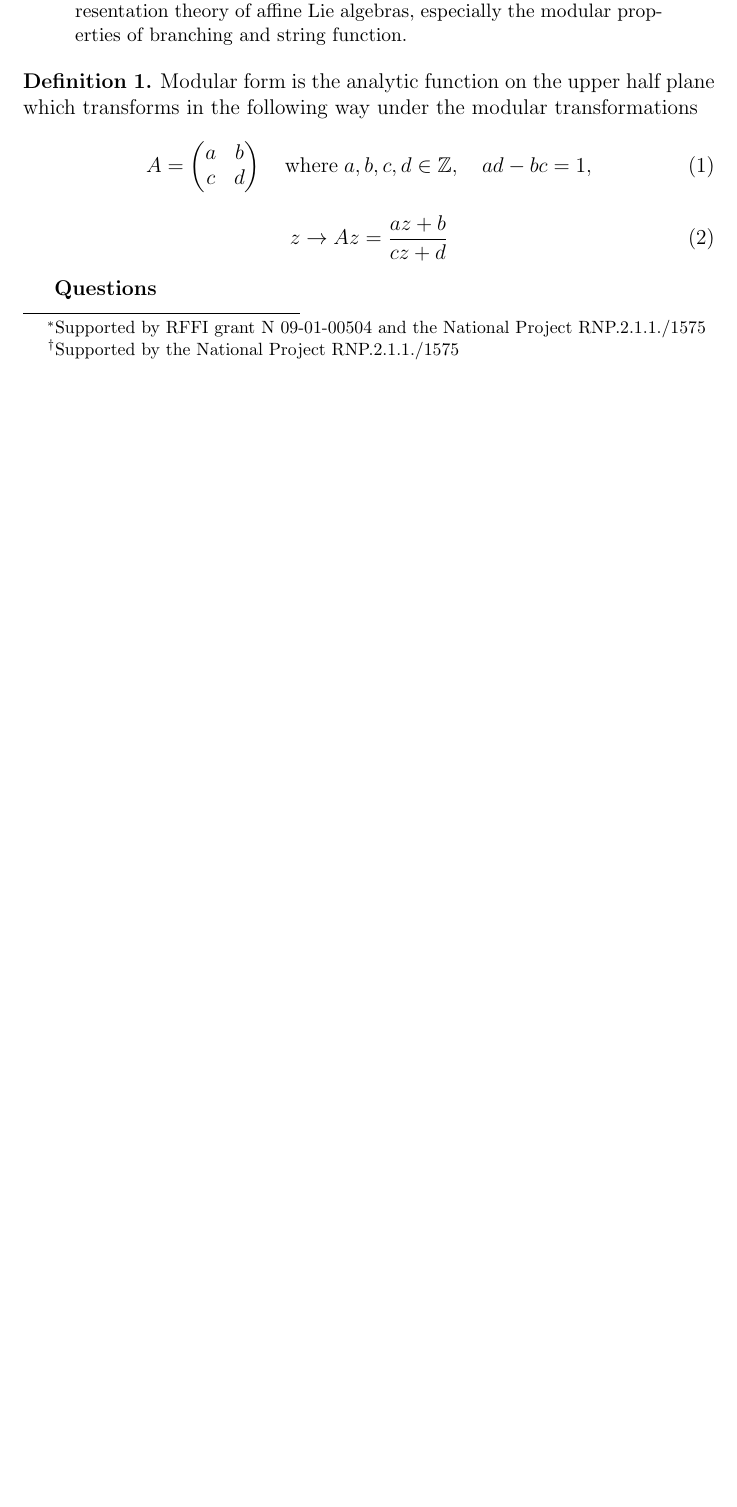
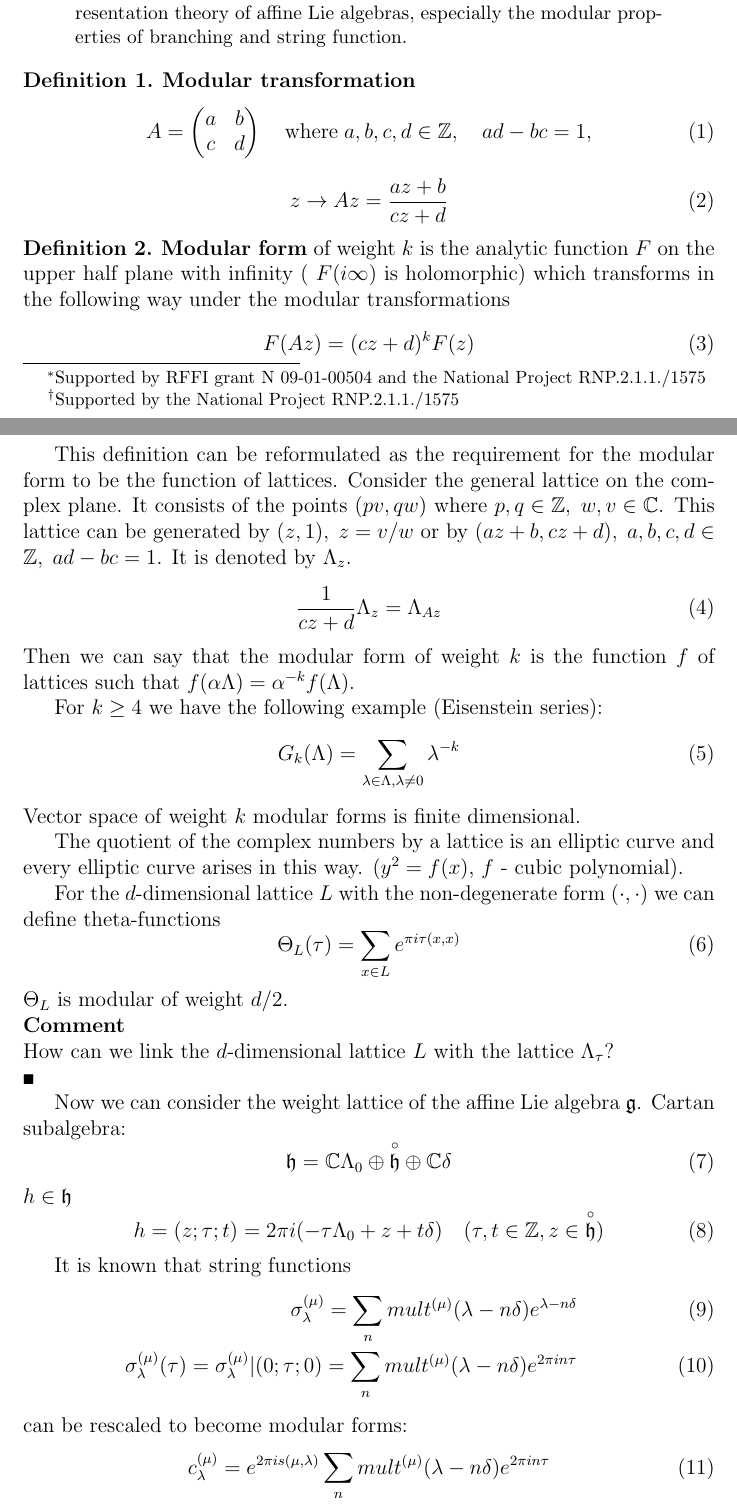
Before and after one commit to naa/Articles, a LaTeX paper (AffineLieAlgebras/DualFunctions/ModularProperties.tex): part of page 1 of 2 before the commit and two parts of pages 1 and 2 of 3 after it, the two joined at a grey line, cut so that both start at the same text, the shorter picture padded with empty space. Compiled offline with pdfLaTeX.

Commit message:
Some work on text about modular properties.

```diff
--- a/AffineLieAlgebras/DualFunctions/ModularProperties.tex
+++ b/AffineLieAlgebras/DualFunctions/ModularProperties.tex
@@ -8,12 +8,12 @@
 %\usepackage[russian]{babel}
 \usepackage{cmap}
 \usepackage{color}
-\usepackage[pdftex]{graphicx}
+\usepackage{graphicx}
 \pagestyle{plain}
 
 %\usepackage{verbatim}
 \newenvironment{comment}
-{\par\noindent{\bf TODO}\\}
+{\par\noindent{\bf Comment}\\}
 {\\\hfill$\scriptstyle\blacksquare$\par}
 
 \newtheorem{statement}{Statement}
@@ -43,7 +43,7 @@ e-mail:antonnaz@gmail.com
   We review the appearance of modular transformation in the representation theory of affine Lie algebras, especially the modular properties of branching and string function.
 \end{abstract}
 \begin{Def}
-  Modular form is the analytic function on the upper half plane which transforms in the following way under the modular transformations
+  {\bf Modular transformation}
   \begin{equation}
     \label{eq:1}
     A=
@@ -55,5 +55,62 @@ e-mail:antonnaz@gmail.com
     z\to A z=\frac{az+b}{cz+d}
   \end{equation}
 \end{Def}
+\begin{Def}
+  {\bf Modular form} of weight $k$ is the analytic function $F$ on the upper half plane with infinity ( $F(i\infty)$ is holomorphic) which transforms in the following way under the modular transformations
+  \begin{equation}
+    \label{eq:3}
+    F(Az)=(cz+d)^k F(z)
+  \end{equation}
+\end{Def}
 
-{\bf Questions}
+This definition can be reformulated as the requirement for the modular form to be the function of lattices.
+Consider the general lattice on the complex plane. It consists of the points $(pv,qw)$ where $p,q\in \mathbb{Z},\; w,v\in \mathbb{C}$. This lattice can be generated by $(z,1), \; z=v/w$ or by $(az+b,cz+d), \; a,b,c,d\in\mathbb{Z},\; ad-bc=1$. It is denoted by $\Lambda_z$.
+\begin{equation}
+  \label{eq:4}
+  \frac{1}{cz+d}\Lambda_z=\Lambda_{Az}
+\end{equation}
+Then we can say that the modular form of weight $k$ is the function $f$ of lattices such that $f(\alpha\Lambda)=\alpha^{-k}f(\Lambda)$.
+
+For $k\geq 4$ we have the following example (Eisenstein series):
+\begin{equation}
+  \label{eq:5}
+  G_k(\Lambda)=\sum_{\lambda\in \Lambda, \lambda\neq 0} \lambda^{-k}
+\end{equation}
+Vector space of weight $k$ modular forms is finite dimensional.
+
+The quotient of the complex numbers by a lattice is an elliptic curve and every elliptic curve arises in this way. ($y^2=f(x)$, $f$ - cubic polynomial).
+
+For the $d$-dimensional lattice $L$ with the non-degenerate form $(\cdot,\cdot)$ we can define theta-functions
+\begin{equation}
+  \label{eq:8}
+  \Theta_L (\tau)=\sum_{x\in L}e^{\pi i \tau (x,x)}
+\end{equation}
+$\Theta_L$ is modular of weight $d/2$.
+
+\begin{comment}
+  How can we link the $d$-dimensional lattice $L$ with the lattice $\Lambda_{\tau}$?
+\end{comment}
+
+Now we can consider the weight lattice of the affine Lie algebra $\mathfrak{g}$.
+Cartan subalgebra:
+\begin{equation}
+  \label{eq:6}
+  \mathfrak{h}=\mathbb{C}\Lambda_0\oplus \co{\mathfrak{h}}\oplus \mathbb{C}\delta
+\end{equation}
+$h\in \mathfrak{h}$
+\begin{equation}
+  \label{eq:7}
+  h=(z;\tau;t)=2\pi i (-\tau \Lambda_0 +z + t\delta)\quad (\tau,t\in \mathbb{Z}, z\in \co{\mathfrak{h}})
+\end{equation}
+
+It is known that string functions
+\begin{eqnarray}
+  \label{eq:9}
+  \sigma^{(\mu)}_{\lambda}=\sum_n mult^{(\mu)}(\lambda-n\delta)e^{\lambda-n\delta}\\
+  \sigma^{(\mu)}_{\lambda}(\tau)=\sigma^{(\mu)}_{\lambda}|(0;\tau;0)=\sum_n mult^{(\mu)}(\lambda-n\delta)e^{2\pi i n\tau}
+\end{eqnarray}
+can be rescaled to become modular forms:
+\begin{equation}
+  \label{eq:10}
+  c^{(\mu)}_{\lambda}=e^{2\pi i s(\mu,\lambda)}\sum_n mult^{(\mu)}(\lambda-n\delta)e^{2\pi i n\tau}
+\end{equation}
```
Also changed, not shown: AffineLieAlgebras/DualFunctions/ModularProperties.tex (10 more changed lines).
